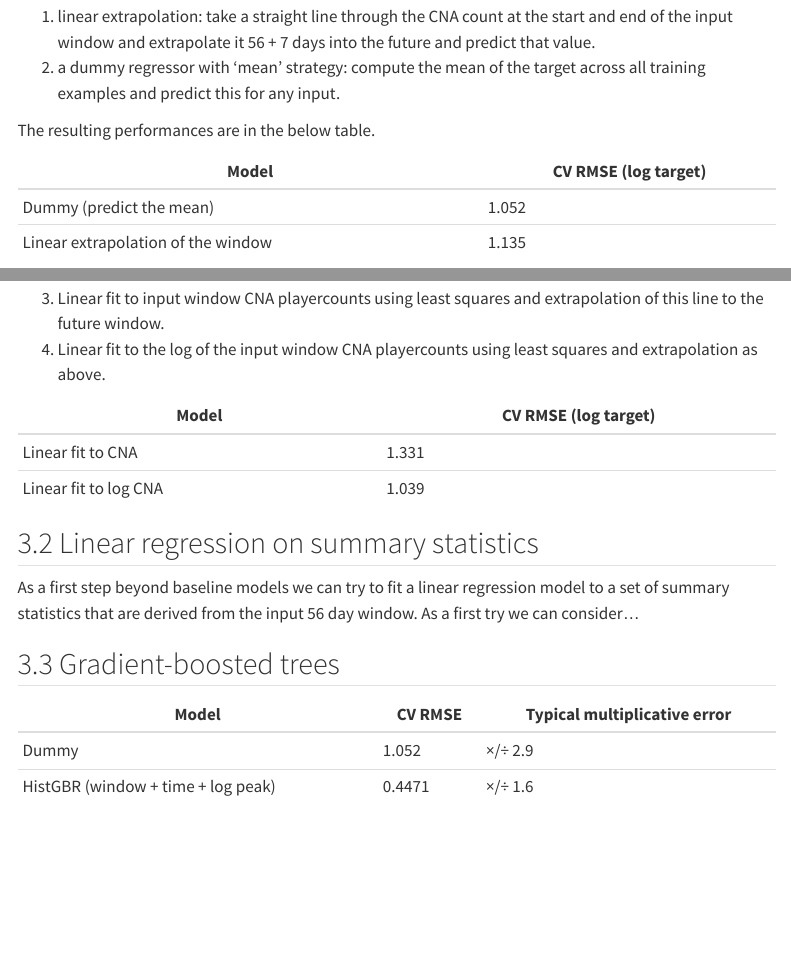
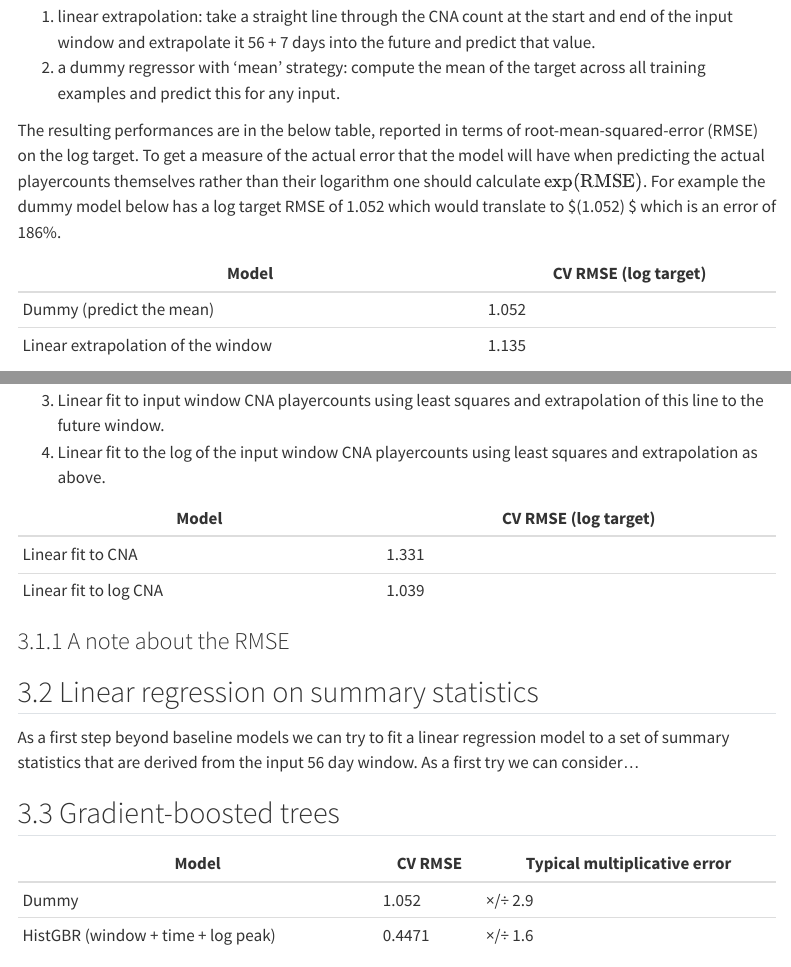
Before and after one commit to su-jai/player_forecasting, a Quarto document (report/progress_report.qmd): the page in a window 1100 px wide, from 2870 px down, and a second part further down, joined at a grey line. Rendered offline with R 4.5, knitr and Pandoc in place of Quarto, with nearby package versions; menus at the side of the page are left out.

Commit message:
added clarification on RMSE of log target

```diff
--- a/report/progress_report.qmd
+++ b/report/progress_report.qmd
@@ -77,7 +77,7 @@ Before evaluating various models, we should set a benchmark or baseline performa
 1) linear extrapolation: take a straight line through the CNA count at the start and end of the input window and extrapolate it 56 + 7 days into the future and predict that value.
 2) a dummy regressor with 'mean' strategy: compute the mean of the target across all training examples and predict this for any input.
 
-The resulting performances are in the below table.
+The resulting performances are in the below table, reported in terms of root-mean-squared-error (RMSE) on the log target. To get a measure of the actual error that the model will have when predicting the actual playercounts themselves rather than their logarithm one should calculate $\exp(\textrm{RMSE})$. For example the dummy model below has a log target RMSE of 1.052 which would translate to $\exp(1.052)\approx 2.863 $ which is an error of 186%.
 
 | Model | CV RMSE (log target) |
 |---|---|
@@ -94,6 +94,7 @@ For the linear extrapolation above we only used the boundary points of the windo
 | Linear fit to CNA | 1.331 |
 | Linear fit to log CNA | 1.039 |
 
+### A note about the RMSE
 
 ## Linear regression on summary statistics
 As a first step beyond baseline models we can try to fit a linear regression model to a set of summary statistics that are derived from the input 56 day window. As a first try we can consider...
```
